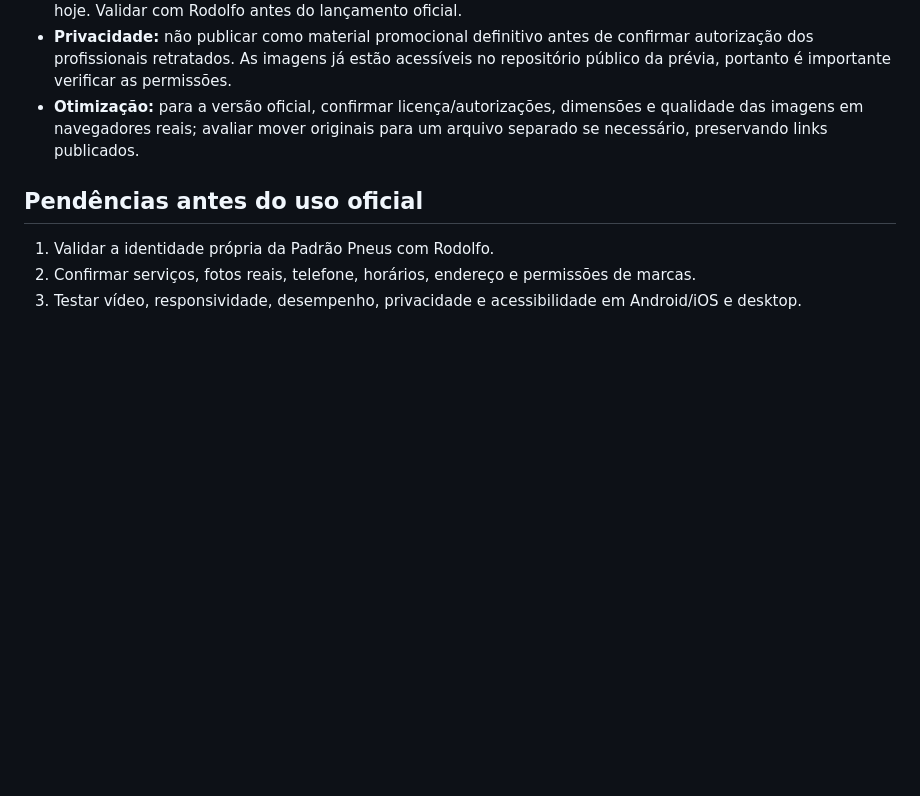
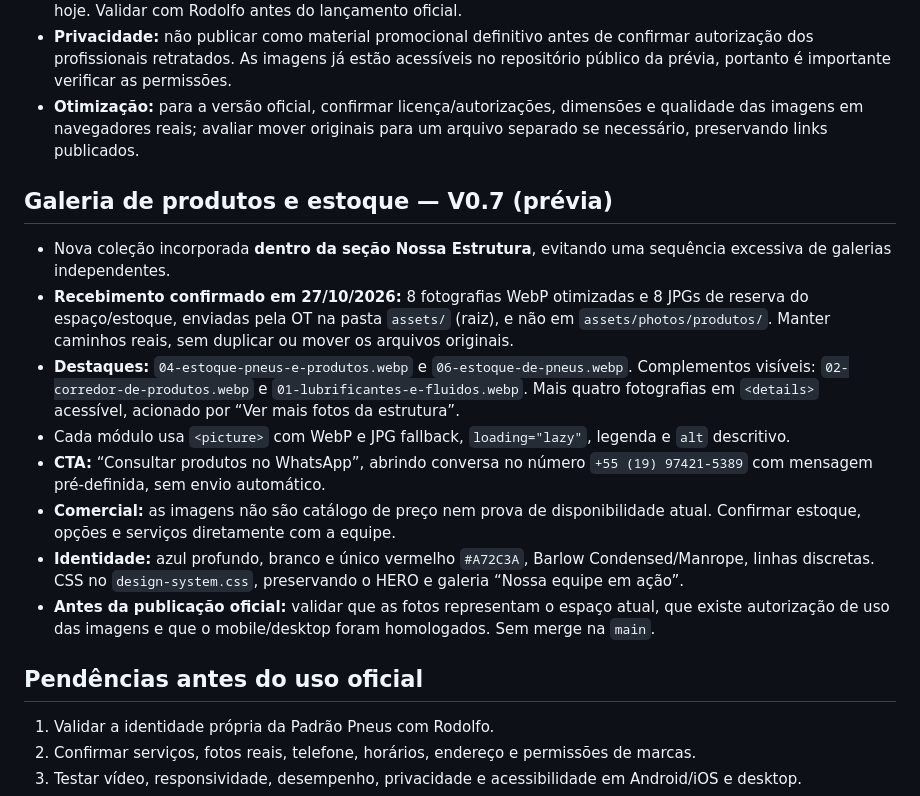
Before and after one commit to olegariotech-site/padrao-pneus, a Markdown page: README.md, the part around the change. Drawn GitHub-style; blank space fills up the shorter version.

Commit message:
docs(estrutura): registrar galeria V0.7 de estoque e aprovação pendente

```diff
--- a/README.md
+++ b/README.md
@@ -104,6 +104,17 @@ Não modificar a main nem configurar o domínio do cliente nesta fase.
 - **Privacidade:** não publicar como material promocional definitivo antes de confirmar autorização dos profissionais retratados. As imagens já estão acessíveis no repositório público da prévia, portanto é importante verificar as permissões.
 - **Otimização:** para a versão oficial, confirmar licença/autorizações, dimensões e qualidade das imagens em navegadores reais; avaliar mover originais para um arquivo separado se necessário, preservando links publicados.
 
+## Galeria de produtos e estoque — V0.7 (prévia)
+
+- Nova coleção incorporada **dentro da seção Nossa Estrutura**, evitando uma sequência excessiva de galerias independentes.
+- **Recebimento confirmado em 27/10/2026:** 8 fotografias WebP otimizadas e 8 JPGs de reserva do espaço/estoque, enviadas pela OT na pasta `assets/` (raiz), e não em `assets/photos/produtos/`. Manter caminhos reais, sem duplicar ou mover os arquivos originais.
+- **Destaques:** `04-estoque-pneus-e-produtos.webp` e `06-estoque-de-pneus.webp`. Complementos visíveis: `02-corredor-de-produtos.webp` e `01-lubrificantes-e-fluidos.webp`. Mais quatro fotografias em `<details>` acessível, acionado por “Ver mais fotos da estrutura”.
+- Cada módulo usa `<picture>` com WebP e JPG fallback, `loading="lazy"`, legenda e `alt` descritivo.
+- **CTA:** “Consultar produtos no WhatsApp”, abrindo conversa no número `+55 (19) 97421-5389` com mensagem pré-definida, sem envio automático.
+- **Comercial:** as imagens não são catálogo de preço nem prova de disponibilidade atual. Confirmar estoque, opções e serviços diretamente com a equipe.
+- **Identidade:** azul profundo, branco e único vermelho `#A72C3A`, Barlow Condensed/Manrope, linhas discretas. CSS no `design-system.css`, preservando o HERO e galeria “Nossa equipe em ação”.
+- **Antes da publicação oficial:** validar que as fotos representam o espaço atual, que existe autorização de uso das imagens e que o mobile/desktop foram homologados. Sem merge na `main`.
+
 ## Pendências antes do uso oficial
 
 1. Validar a identidade própria da Padrão Pneus com Rodolfo.
```
